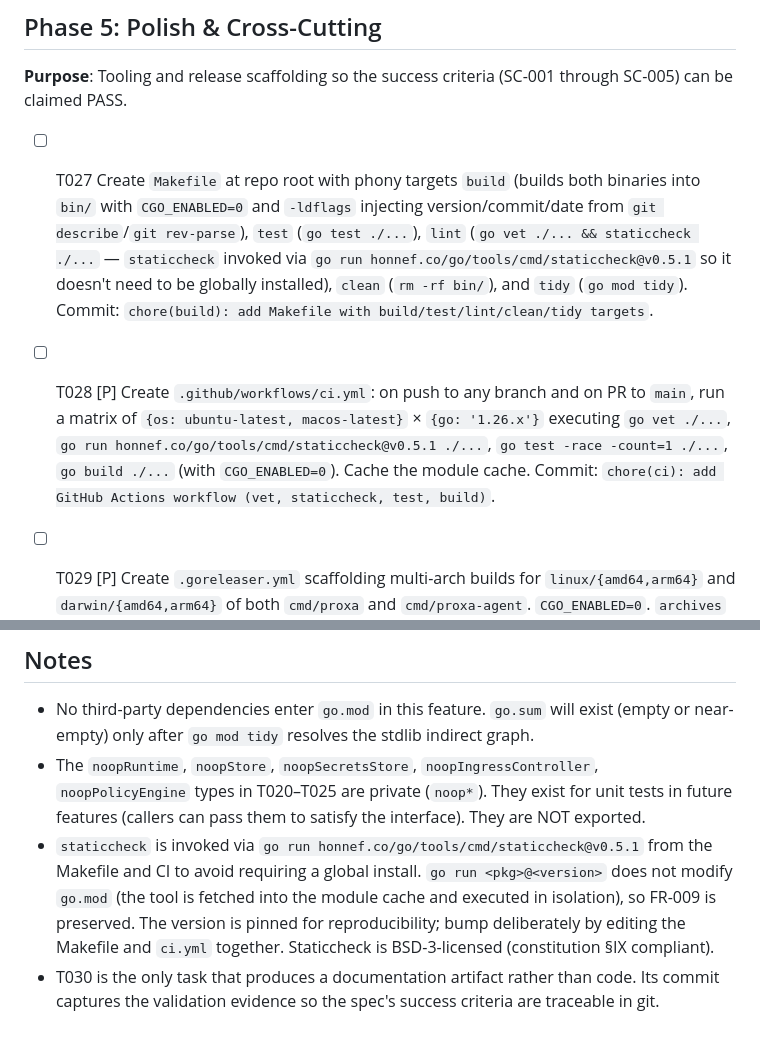
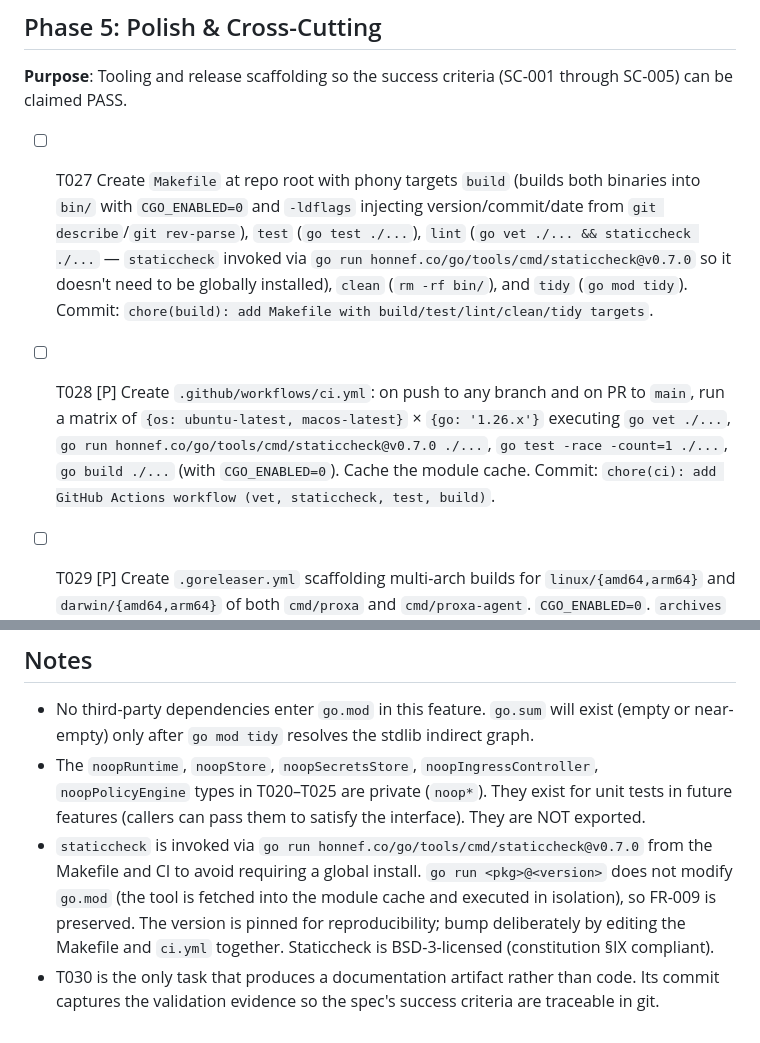
Before and after one commit to proxa-server/proxa, a Markdown page: specs/000-foundation/tasks.md, 2 parts joined by grey strips. Rendered like a GitHub page.

Commit message:
chore(spec): bump pinned staticcheck to v0.7.0 for Go 1.26 compatibility
v0.5.1 (the pin chosen during /speckit.analyze remediation) fails to
compile against Go 1.26 — its golang.org/x/tools dependency contains
constant-folding code that the newer toolchain rejects. v0.7.0
(staticcheck 2026.1) targets Go 1.26 and runs clean against the
foundation tree.

Discovered while running staticcheck on Phase 4 interface declarations
during /speckit.implement.

Co-Authored-By: Claude Opus 4.7 (1M context) <noreply@anthropic.com>

```diff
--- a/specs/000-foundation/tasks.md
+++ b/specs/000-foundation/tasks.md
@@ -130,9 +130,9 @@ One commit per task. Message format: `<type>(<scope>): <description>`. Types: `f
 
 **Purpose**: Tooling and release scaffolding so the success criteria (SC-001 through SC-005) can be claimed PASS.
 
-- [ ] T027 Create `Makefile` at repo root with phony targets `build` (builds both binaries into `bin/` with `CGO_ENABLED=0` and `-ldflags` injecting version/commit/date from `git describe`/`git rev-parse`), `test` (`go test ./...`), `lint` (`go vet ./... && staticcheck ./...` — `staticcheck` invoked via `go run honnef.co/go/tools/cmd/staticcheck@v0.5.1` so it doesn't need to be globally installed), `clean` (`rm -rf bin/`), and `tidy` (`go mod tidy`). Commit: `chore(build): add Makefile with build/test/lint/clean/tidy targets`.
+- [ ] T027 Create `Makefile` at repo root with phony targets `build` (builds both binaries into `bin/` with `CGO_ENABLED=0` and `-ldflags` injecting version/commit/date from `git describe`/`git rev-parse`), `test` (`go test ./...`), `lint` (`go vet ./... && staticcheck ./...` — `staticcheck` invoked via `go run honnef.co/go/tools/cmd/staticcheck@v0.7.0` so it doesn't need to be globally installed), `clean` (`rm -rf bin/`), and `tidy` (`go mod tidy`). Commit: `chore(build): add Makefile with build/test/lint/clean/tidy targets`.
 
-- [ ] T028 [P] Create `.github/workflows/ci.yml`: on push to any branch and on PR to `main`, run a matrix of `{os: ubuntu-latest, macos-latest}` × `{go: '1.26.x'}` executing `go vet ./...`, `go run honnef.co/go/tools/cmd/staticcheck@v0.5.1 ./...`, `go test -race -count=1 ./...`, `go build ./...` (with `CGO_ENABLED=0`). Cache the module cache. Commit: `chore(ci): add GitHub Actions workflow (vet, staticcheck, test, build)`.
+- [ ] T028 [P] Create `.github/workflows/ci.yml`: on push to any branch and on PR to `main`, run a matrix of `{os: ubuntu-latest, macos-latest}` × `{go: '1.26.x'}` executing `go vet ./...`, `go run honnef.co/go/tools/cmd/staticcheck@v0.7.0 ./...`, `go test -race -count=1 ./...`, `go build ./...` (with `CGO_ENABLED=0`). Cache the module cache. Commit: `chore(ci): add GitHub Actions workflow (vet, staticcheck, test, build)`.
 
 - [ ] T029 [P] Create `.goreleaser.yml` scaffolding multi-arch builds for `linux/{amd64,arm64}` and `darwin/{amd64,arm64}` of both `cmd/proxa` and `cmd/proxa-agent`. `CGO_ENABLED=0`. `archives` block produces tar.gz with `LICENSE` + `README.md` included. **Do not** wire a `release` workflow yet (no tag triggers); this is scaffolding only. Commit: `chore(build): scaffold goreleaser config for multi-arch release`.
 
@@ -227,5 +227,5 @@ Constitution §XI: one commit per task, scoped to the package being touched. Nev
 
 - No third-party dependencies enter `go.mod` in this feature. `go.sum` will exist (empty or near-empty) only after `go mod tidy` resolves the stdlib indirect graph.
 - The `noopRuntime`, `noopStore`, `noopSecretsStore`, `noopIngressController`, `noopPolicyEngine` types in T020–T025 are private (`noop*`). They exist for unit tests in future features (callers can pass them to satisfy the interface). They are NOT exported.
-- `staticcheck` is invoked via `go run honnef.co/go/tools/cmd/staticcheck@v0.5.1` from the Makefile and CI to avoid requiring a global install. `go run <pkg>@<version>` does not modify `go.mod` (the tool is fetched into the module cache and executed in isolation), so FR-009 is preserved. The version is pinned for reproducibility; bump deliberately by editing the Makefile and `ci.yml` together. Staticcheck is BSD-3-licensed (constitution §IX compliant).
+- `staticcheck` is invoked via `go run honnef.co/go/tools/cmd/staticcheck@v0.7.0` from the Makefile and CI to avoid requiring a global install. `go run <pkg>@<version>` does not modify `go.mod` (the tool is fetched into the module cache and executed in isolation), so FR-009 is preserved. The version is pinned for reproducibility; bump deliberately by editing the Makefile and `ci.yml` together. Staticcheck is BSD-3-licensed (constitution §IX compliant).
 - T030 is the only task that produces a documentation artifact rather than code. Its commit captures the validation evidence so the spec's success criteria are traceable in git.
```
